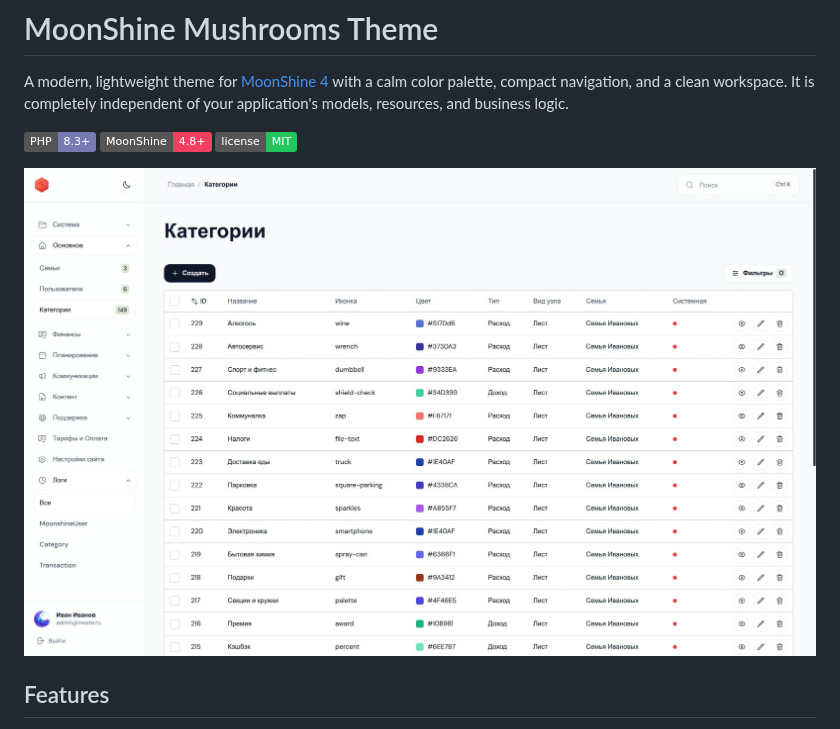
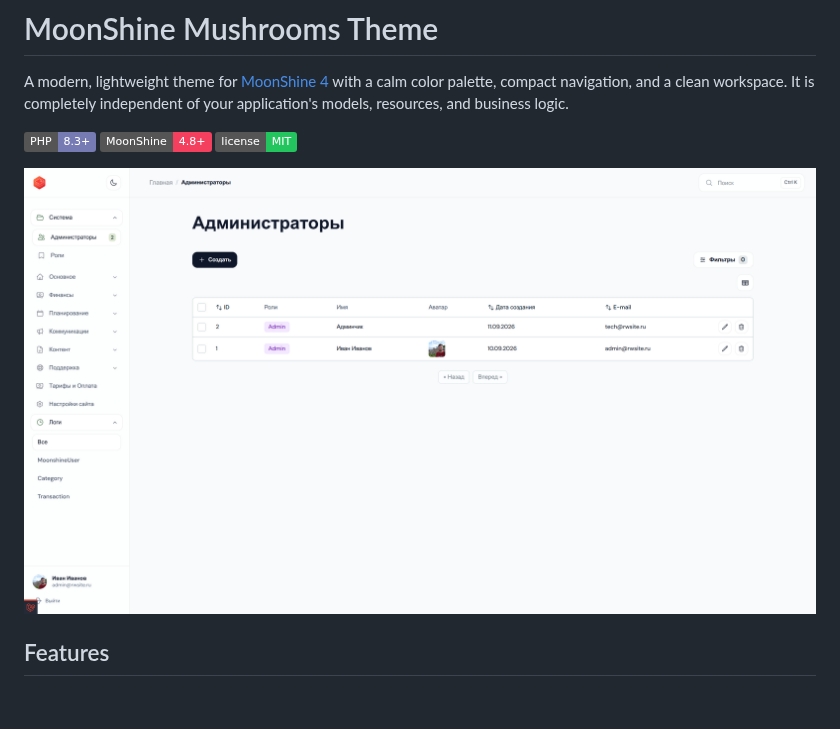
Before and after one commit to tikhomirov/moonshine-mushrooms-theme, a Markdown page: README.md, the part around the change. Drawn GitHub-style; pictures changed too: docs/screenshots/admin-resources.jpeg (deleted), docs/screenshots/admin-resources.png (added); badges without logos; blank space fills up the shorter version.

Commit message:
chore: release v1.6.1
Update admin resources screenshot from JPEG to PNG

```diff
--- a/README.md
+++ b/README.md
@@ -9,7 +9,7 @@ your application's models, resources, and business logic.
 ![MoonShine 4.8+](https://img.shields.io/badge/MoonShine-4.8%2B-f43f5e)
 ![License: MIT](https://img.shields.io/badge/license-MIT-22c55e)
 
-![MoonShine resource page with Mushrooms Theme](docs/screenshots/admin-resources.jpeg)
+![MoonShine resource page with Mushrooms Theme](docs/screenshots/admin-resources.png)
 
 ## Features
 
```
Also changed, not shown: 1 other file.
